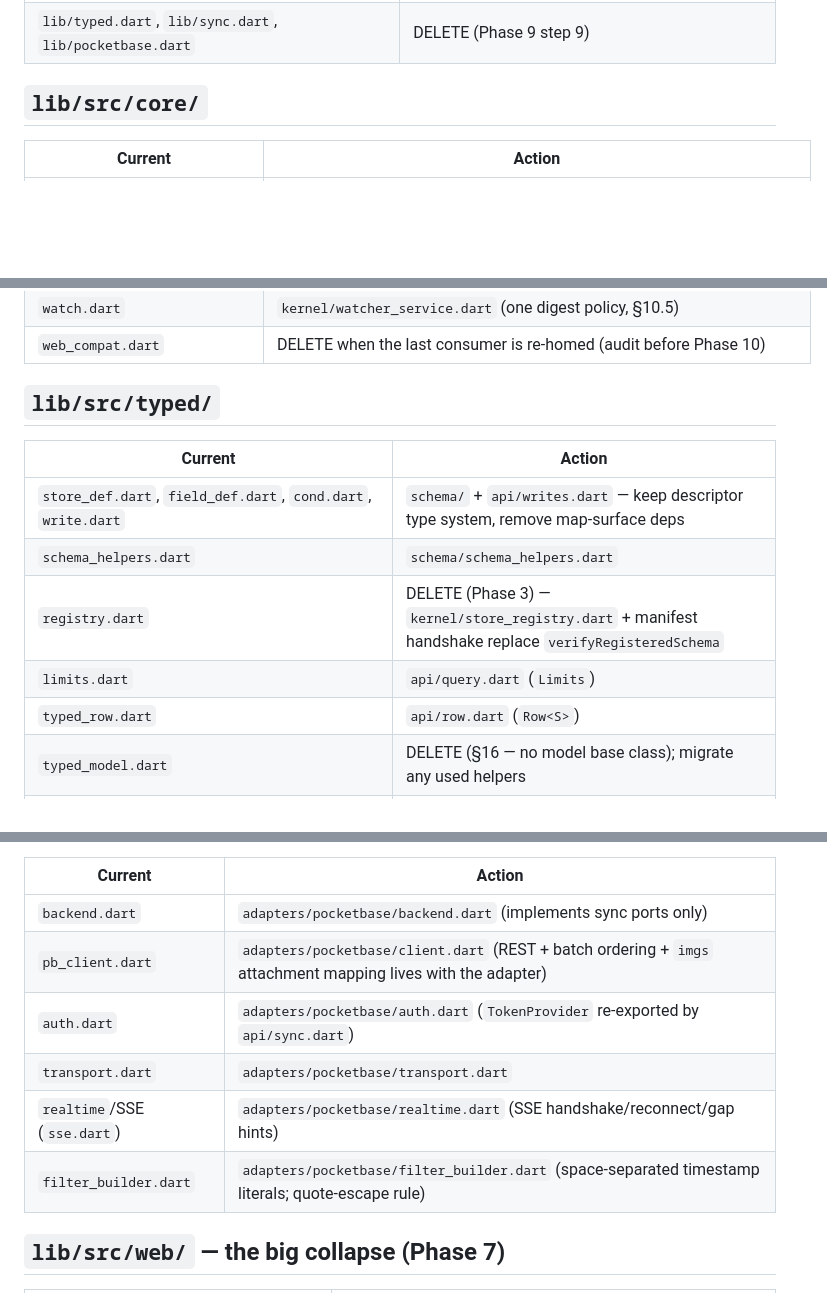
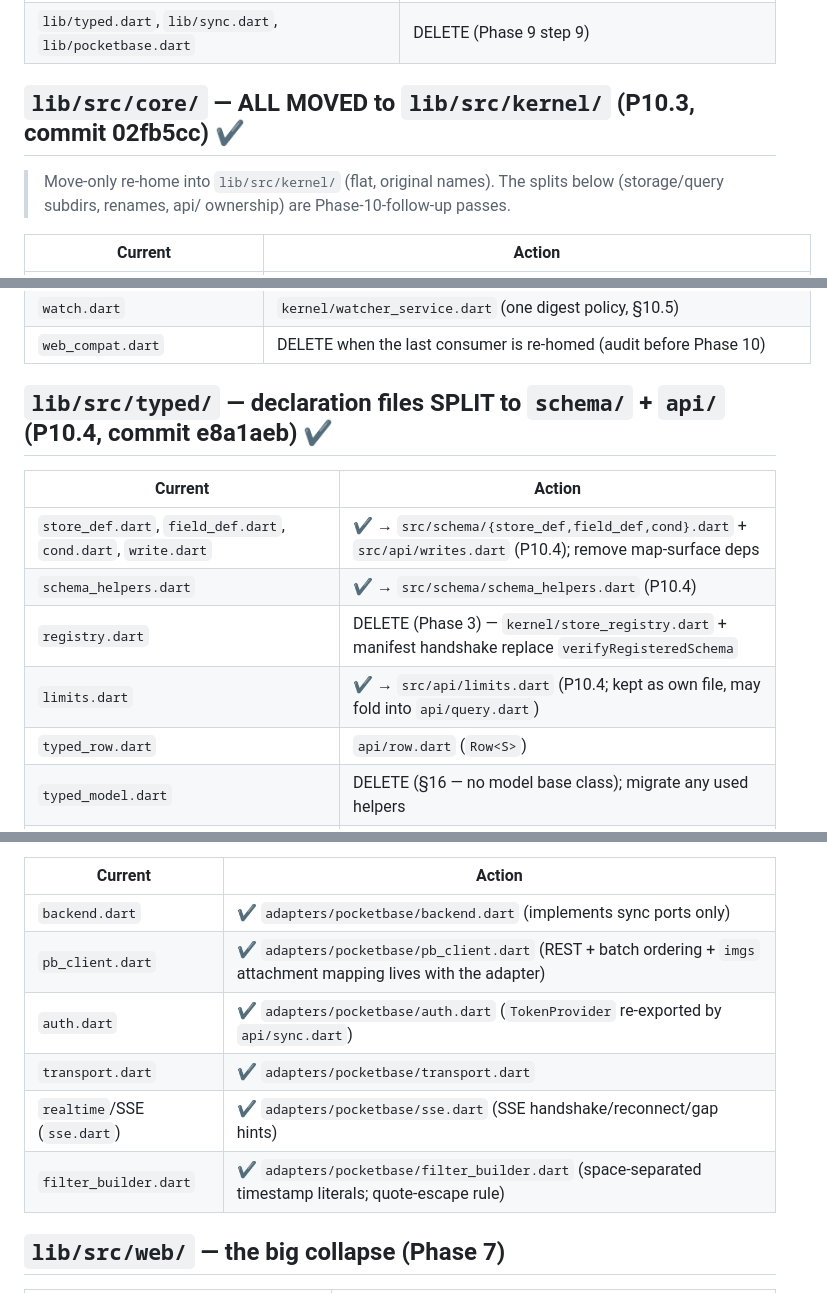
Before and after one commit to elselawi/localpocket, a Markdown page: refactor/file_ownership_map.md, 3 parts joined by grey strips. GitHub-like rendering; blank space fills up the shorter version.

```diff
--- a/refactor/file_ownership_map.md
+++ b/refactor/file_ownership_map.md
@@ -11,7 +11,10 @@ Every current production file in `lib/` → destination file (Phase 10 tree,
 | `lib/localpocket.dart` | REWRITE (Phase 9) — curated exports of `src/api` + `schema` |
 | `lib/typed.dart`, `lib/sync.dart`, `lib/pocketbase.dart` | DELETE (Phase 9 step 9) |
 
-## `lib/src/core/`
+## `lib/src/core/` — ALL MOVED to `lib/src/kernel/` (P10.3, commit 02fb5cc) ✔
+
+> Move-only re-home into `lib/src/kernel/` (flat, original names). The splits below
+> (storage/query subdirs, renames, api/ ownership) are Phase-10-follow-up passes.
 
 | Current | Action |
 |---|---|
@@ -43,14 +46,14 @@ Every current production file in `lib/` → destination file (Phase 10 tree,
 | `watch.dart` | `kernel/watcher_service.dart` (one digest policy, §10.5) |
 | `web_compat.dart` | DELETE when the last consumer is re-homed (audit before Phase 10) |
 
-## `lib/src/typed/`
+## `lib/src/typed/` — declaration files SPLIT to `schema/` + `api/` (P10.4, commit e8a1aeb) ✔
 
 | Current | Action |
 |---|---|
-| `store_def.dart`, `field_def.dart`, `cond.dart`, `write.dart` | `schema/` + `api/writes.dart` — keep descriptor type system, remove map-surface deps |
-| `schema_helpers.dart` | `schema/schema_helpers.dart` |
+| `store_def.dart`, `field_def.dart`, `cond.dart`, `write.dart` | ✔ → `src/schema/{store_def,field_def,cond}.dart` + `src/api/writes.dart` (P10.4); remove map-surface deps |
+| `schema_helpers.dart` | ✔ → `src/schema/schema_helpers.dart` (P10.4) |
 | `registry.dart` | DELETE (Phase 3) — `kernel/store_registry.dart` + manifest handshake replace `verifyRegisteredSchema` |
-| `limits.dart` | `api/query.dart` (`Limits`) |
+| `limits.dart` | ✔ → `src/api/limits.dart` (P10.4; kept as own file, may fold into `api/query.dart`) |
 | `typed_row.dart` | `api/row.dart` (`Row<S>`) |
 | `typed_model.dart` | DELETE (§16 — no model base class); migrate any used helpers |
 | `typed_pocket.dart`, `typed_pocket_platform.dart` | `api/local_pocket.dart` (fold lifecycle into one facade) |
@@ -96,12 +105,12 @@ Every current production file in `lib/` → destination file (Phase 10 tree,
 
 | Current | Action |
 |---|---|
-| `backend.dart` | `adapters/pocketbase/backend.dart` (implements sync ports only) |
-| `pb_client.dart` | `adapters/pocketbase/client.dart` (REST + batch ordering + `imgs` attachment mapping lives with the adapter) |
-| `auth.dart` | `adapters/pocketbase/auth.dart` (`TokenProvider` re-exported by `api/sync.dart`) |
-| `transport.dart` | `adapters/pocketbase/transport.dart` |
-| `realtime`/SSE (`sse.dart`) | `adapters/pocketbase/realtime.dart` (SSE handshake/reconnect/gap hints) |
-| `filter_builder.dart` | `adapters/pocketbase/filter_builder.dart` (space-separated timestamp literals; quote-escape rule) |
+| `backend.dart` | ✔ `adapters/pocketbase/backend.dart` (implements sync ports only) |
+| `pb_client.dart` | ✔ `adapters/pocketbase/pb_client.dart` (REST + batch ordering + `imgs` attachment mapping lives with the adapter) |
+| `auth.dart` | ✔ `adapters/pocketbase/auth.dart` (`TokenProvider` re-exported by `api/sync.dart`) |
+| `transport.dart` | ✔ `adapters/pocketbase/transport.dart` |
+| `realtime`/SSE (`sse.dart`) | ✔ `adapters/pocketbase/sse.dart` (SSE handshake/reconnect/gap hints) |
+| `filter_builder.dart` | ✔ `adapters/pocketbase/filter_builder.dart` (space-separated timestamp literals; quote-escape rule) |
 
 ## `lib/src/web/` — the big collapse (Phase 7)
 
```
Also changed, not shown: other parts of refactor/file_ownership_map.md (+32 -26 lines), refactor/contract-runtime.md (+26 -0 lines).
